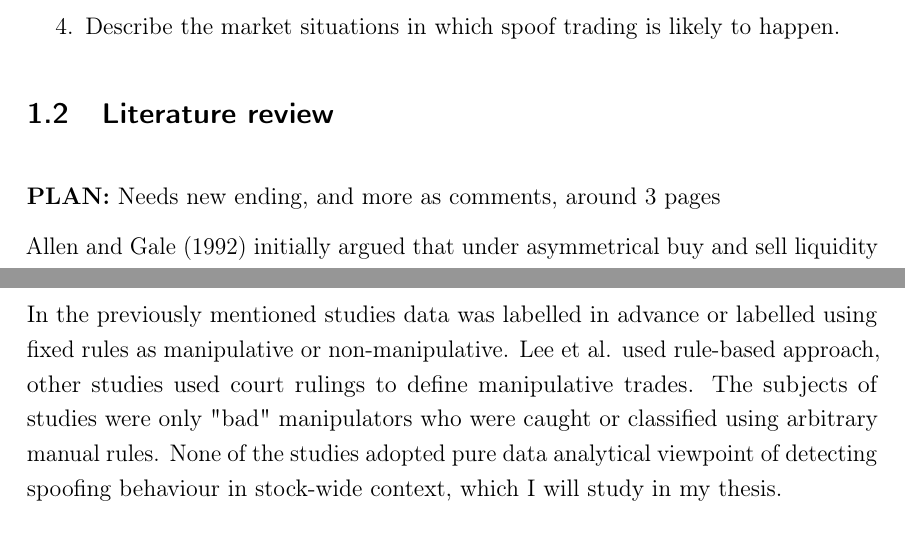
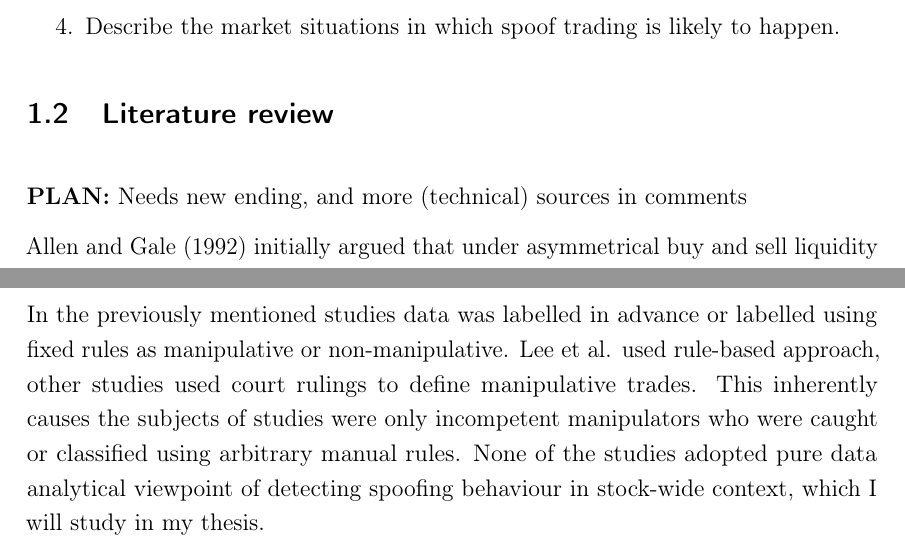
Before and after one commit to jrajamaki/thesis, a LaTeX thesis (thesis.tex): two parts of pages 6 and 7 of 19, joined at a grey line, cut so that both start at the same text. The pictures show the PDF file thesis.pdf that the author committed with the source.

Commit message:
Planning of literature review

```diff
--- a/thesis.tex
+++ b/thesis.tex
@@ -96,25 +96,31 @@ In conclusion this thesis pursues following research goals:
 \end{enumerate}
 
 \section{Literature review}
-\textbf{PLAN:} Needs new ending, and more as comments, around 3 pages
+\textbf{PLAN:} Needs new ending, and more (technical) sources in comments
 
+% Allen and Gale's research
 Allen and Gale \parencite*{AllenGale1992} initially argued that under asymmetrical buy and sell liquidity of a stock, buy and sale orders lead to different price responses, which can create opportunities for profitable price manipulation. They developed theoretical framework to prove that an uninformed trader is able profit by commencing in transaction-based stock price manipulation. Uninformed trader does not possess any insider information about the asset. Transaction-based stock manipulation is based on influencing stock prices only through orders without doing any external actions such as misinforming other traders.
 
+% Jarrow's research and theoretical foundation
 Jarrow \parencite*{Jarrow1992} studied potential market manipulation strategies by large traders, showing large traders, even if they do not possess insider information, have enough market power to be able to manipulate market prices through their sheer size of orders. Allen and Gale in addition to Jarrow's research proved theoretical existence of spoof trading, enabling researchers to study the phenomena in real market.
 
+% Empirical intro
 Numerous empirical studies have shown market manipulation is worldwide phenomena: Aggarwal and Wu \parencite*{AggarwalWu2006}, Aktaş and Doğanay (2006, see \cite{OgutDoganayAktas2009}), Lee at al. \parencite*{LeeEomPark2009}, and Kong and Wang \parencite*{KongWang2014} showed evidence of spoof order manipulation in US, Turkey, Korea, and China respectively.
 
+% Aggarwal and Wu in US
 Aggarwal and Wu \parencite*{AggarwalWu2006} extended framework developed by Allen and Gale and studied how information seekers affect trading. They found that informed parties, corporate insiders, brokers, underwriters, large shareholders and market makers, may worse market efficiency and are more likely to be manipulators. When studying U.S equity market, they found that manipulating mostly happens in small, illiquid and inefficient markets.
 
+% Lee et al in Korea
 Lee at al \parencite*{LeeEomPark2009} studied buy-orders in KRX Korea Exchange. They found the susceptible stocks to spoofing behaviour tend to have higher return volatility, lower market capitalization, lower price levels and lower managerial transparency. Also when exchange stopped disclosing the total quantity of buy and sell sides, so that spoofing orders could no longer be used to mislead investors, spoofing dramatically declined. In general spoofing orders were much bigger than typical orders and usually at least 10 ticks away from the current price, thus executability of spoofing orders were extremely low, consequently confirming the intent of manipulation. \autocite{LeeEomPark2009}
 
+% Critisism of Lee at al research
 However in the study of Lee et al. spoofing order was defined as "\textit{a bid/ask with a size at least twice the previous day’s average order size and with an order price at least 6 ticks away from the market price, followed by an order on the opposite side of the market, and subsequently followed by the withdrawal of the first order}" \autocite[p. 11]{LeeEomPark2009}. This kind of precise definition of spoofing order surely affects the results they will gather from their analysis. % FIX
 
+% Kong and Wang in China
 Kong and Wang \parencite*{KongWang2014} found that market statistics of manipulation cases, like price, volume, turnover ratio volatility and liquidity, were in accordance with previous studies. Also market manipulators tend to target specific time periods of greater information asymmetry, then manipulators are able to present themselves as informed traders and affect behaviour of other investors in the short-term, while in the long-term the effects of manipulation disappear. \autocite{KongWang2014}
 
-% Is it a spoof?: is_it_a_spoof.pdf
-
-In the previously mentioned studies data was labelled in advance or labelled using fixed rules as manipulative or non-manipulative. Lee et al. used rule-based approach, other studies used court rulings to define manipulative trades. The subjects of studies were only "bad" manipulators who were caught or classified using arbitrary manual rules. None of the studies adopted pure data analytical viewpoint of detecting spoofing behaviour in stock-wide context, which I will study in my thesis.
+% What is different in my research
+In the previously mentioned studies data was labelled in advance or labelled using fixed rules as manipulative or non-manipulative. Lee et al. used rule-based approach, other studies used court rulings to define manipulative trades. This inherently causes the subjects of studies were only incompetent manipulators who were caught or classified using arbitrary manual rules. None of the studies adopted pure data analytical viewpoint of detecting spoofing behaviour in stock-wide context, which I will study in my thesis.
 
 % limitation in current research, need to merge with previous paragraph
 To date most of the spoofing behaviour research only concerns study of spoofing orders. The orders are deterministically identified either as normal stock market behaviour or spoofing behaviour, then spoofing orders' characteristics and impact is further studied. Mostly used identification methods are technical rule-based methods or based on court rulings orders are identified as illegal spoofing behaviour. This however limits the study of
```
Also changed, not shown: thesis.pdf.
